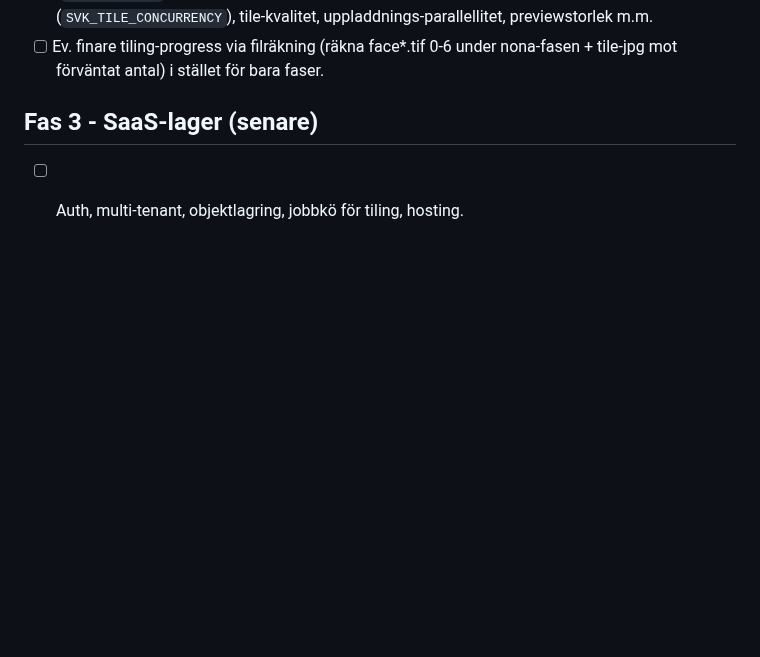
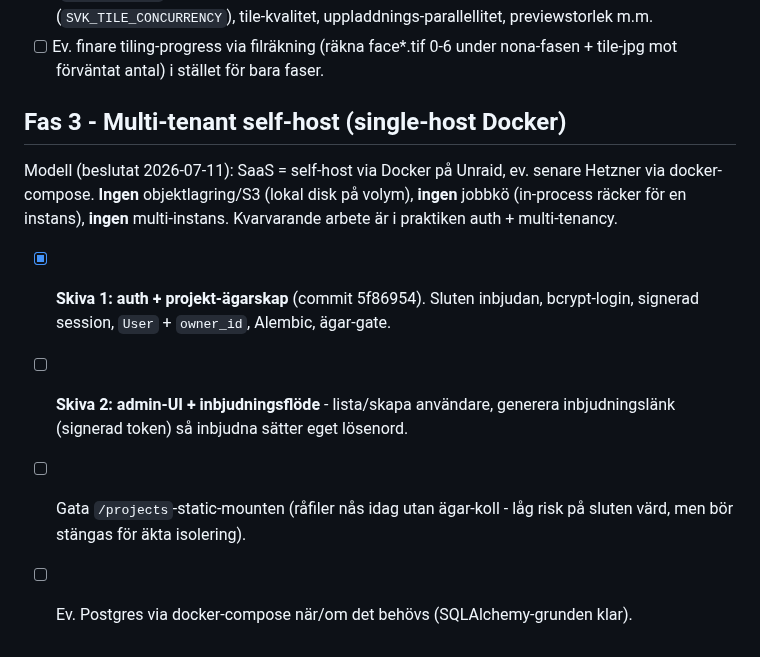
Before and after one commit to Armandur/svk-panorama, a Markdown page: ROADMAP.md, the part around the change. GitHub-like rendering; blank space fills up the shorter version.

Commit message:
Roadmap: Fas 3 = multi-tenant self-host (single-host Docker, ingen S3/kö)
Co-Authored-By: Claude Opus 4.8 (1M context) <noreply@anthropic.com>
Claude-Session: https://claude.ai/code/session_01Boxrck4D6MPMMuS8aVhum7

```diff
--- a/ROADMAP.md
+++ b/ROADMAP.md
@@ -73,6 +73,17 @@ senare fas ovanpå samma kärna. Kartan är enda sanningskällan för geometri.
 - [ ] Ev. finare tiling-progress via filräkning (räkna face*.tif 0-6 under
       nona-fasen + tile-jpg mot förväntat antal) i stället för bara faser.
 
-## Fas 3 - SaaS-lager (senare)
+## Fas 3 - Multi-tenant self-host (single-host Docker)
 
-- [ ] Auth, multi-tenant, objektlagring, jobbkö för tiling, hosting.
+Modell (beslutat 2026-07-11): SaaS = self-host via Docker på Unraid, ev. senare
+Hetzner via docker-compose. **Ingen** objektlagring/S3 (lokal disk på volym),
+**ingen** jobbkö (in-process räcker för en instans), **ingen** multi-instans.
+Kvarvarande arbete är i praktiken auth + multi-tenancy.
+
+- [x] **Skiva 1: auth + projekt-ägarskap** (commit 5f86954). Sluten inbjudan,
+      bcrypt-login, signerad session, `User` + `owner_id`, Alembic, ägar-gate.
+- [ ] **Skiva 2: admin-UI + inbjudningsflöde** - lista/skapa användare, generera
+      inbjudningslänk (signerad token) så inbjudna sätter eget lösenord.
+- [ ] Gata `/projects`-static-mounten (råfiler nås idag utan ägar-koll - låg risk
+      på sluten värd, men bör stängas för äkta isolering).
+- [ ] Ev. Postgres via docker-compose när/om det behövs (SQLAlchemy-grunden klar).
```
